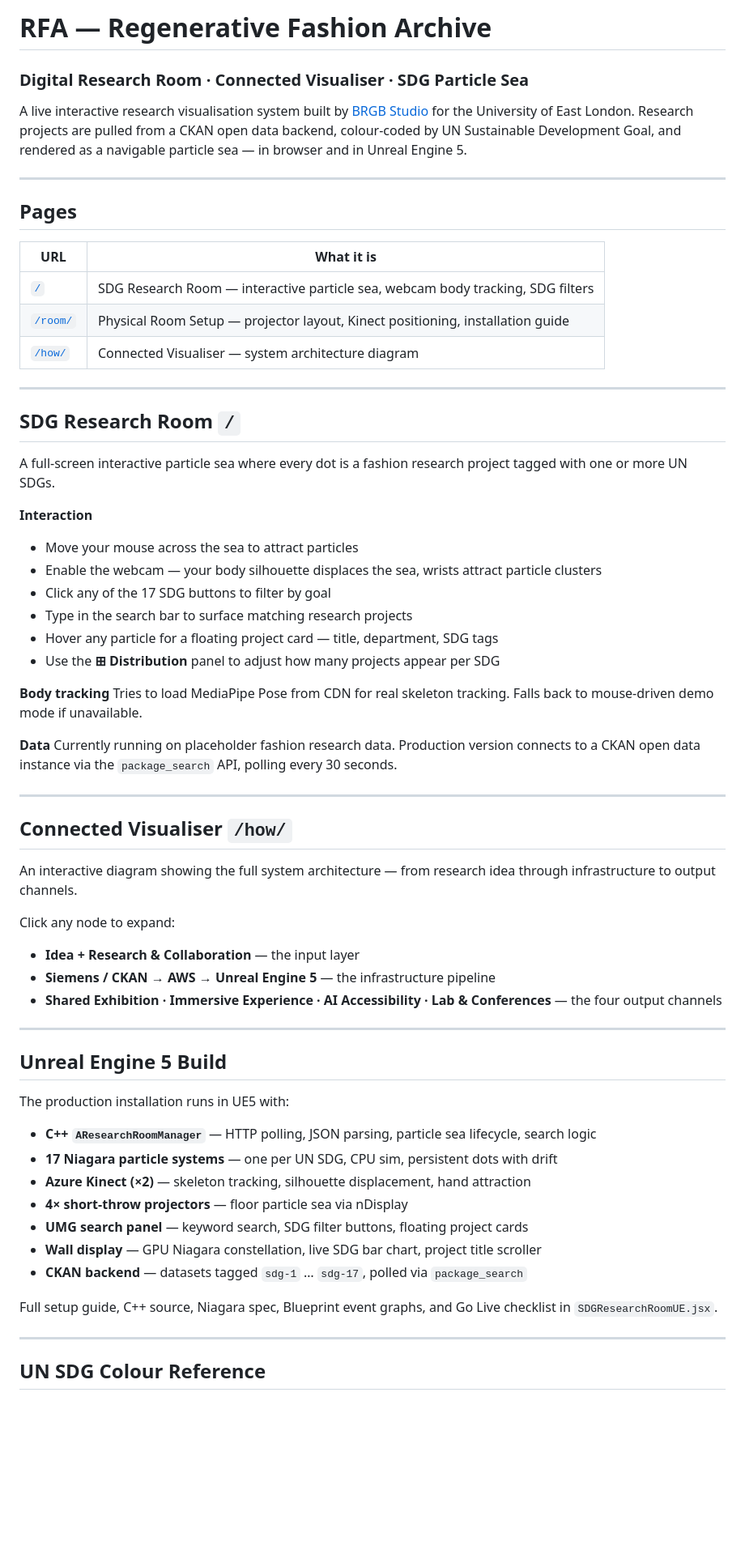
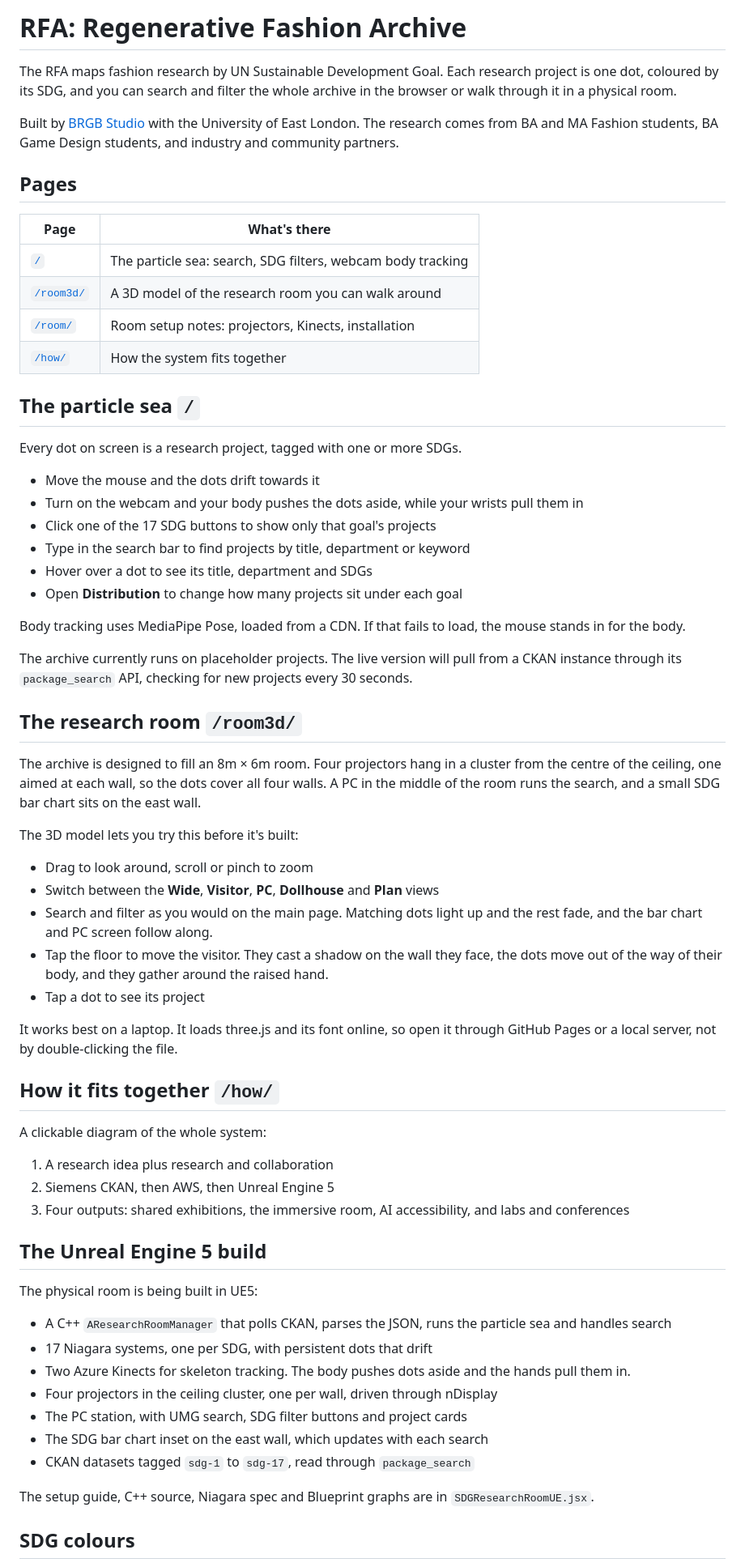
Before and after one commit to Bigredglassesboy/RFA, a Markdown page: README.md, the part around one of its changes. Shown at 81% size. Drawn GitHub-style; blank space fills up the shorter version.

```diff
--- a/README.md
+++ b/README.md
@@ -1,67 +1,68 @@
-# RFA — Regenerative Fashion Archive
-### Digital Research Room · Connected Visualiser · SDG Particle Sea
+# RFA: Regenerative Fashion Archive
 
-A live interactive research visualisation system built by [BRGB Studio](https://brgb.uk) for the University of East London. Research projects are pulled from a CKAN open data backend, colour-coded by UN Sustainable Development Goal, and rendered as a navigable particle sea — in browser and in Unreal Engine 5.
+The RFA maps fashion research by UN Sustainable Development Goal. Each research project is one dot, coloured by its SDG, and you can search and filter the whole archive in the browser or walk through it in a physical room.
 
----
+Built by [BRGB Studio](https://brgb.uk) with the University of East London. The research comes from BA and MA Fashion students, BA Game Design students, and industry and community partners.
 
 ## Pages
 
-| URL | What it is |
-|-----|-----------|
-| [`/`](https://bigredglassesboy.github.io/RFA/) | SDG Research Room — interactive particle sea, webcam body tracking, SDG filters |
-| [`/room/`](https://bigredglassesboy.github.io/RFA/room/) | Physical Room Setup — projector layout, Kinect positioning, installation guide |
-| [`/how/`](https://bigredglassesboy.github.io/RFA/how/) | Connected Visualiser — system architecture diagram |
+| Page | What's there |
+|------|--------------|
+| [`/`](https://bigredglassesboy.github.io/RFA/) | The particle sea: search, SDG filters, webcam body tracking |
+| [`/room3d/`](https://bigredglassesboy.github.io/RFA/room3d/) | A 3D model of the research room you can walk around |
+| [`/room/`](https://bigredglassesboy.github.io/RFA/room/) | Room setup notes: projectors, Kinects, installation |
+| [`/how/`](https://bigredglassesboy.github.io/RFA/how/) | How the system fits together |
 
----
+## The particle sea `/`
 
-## SDG Research Room `/`
+Every dot on screen is a research project, tagged with one or more SDGs.
 
-A full-screen interactive particle sea where every dot is a fashion research project tagged with one or more UN SDGs.
+- Move the mouse and the dots drift towards it
+- Turn on the webcam and your body pushes the dots aside, while your wrists pull them in
+- Click one of the 17 SDG buttons to show only that goal's projects
+- Type in the search bar to find projects by title, department or keyword
+- Hover over a dot to see its title, department and SDGs
+- Open **Distribution** to change how many projects sit under each goal
 
-**Interaction**
-- Move your mouse across the sea to attract particles
-- Enable the webcam — your body silhouette displaces the sea, wrists attract particle clusters
-- Click any of the 17 SDG buttons to filter by goal
-- Type in the search bar to surface matching research projects
-- Hover any particle for a floating project card — title, department, SDG tags
-- Use the **⊞ Distribution** panel to adjust how many projects appear per SDG
+Body tracking uses MediaPipe Pose, loaded from a CDN. If that fails to load, the mouse stands in for the body.
 
-**Body tracking**
-Tries to load MediaPipe Pose from CDN for real skeleton tracking. Falls back to mouse-driven demo mode if unavailable.
+The archive currently runs on placeholder projects. The live version will pull from a CKAN instance through its `package_search` API, checking for new projects every 30 seconds.
 
-**Data**
-Currently running on placeholder fashion research data. Production version connects to a CKAN open data instance via the `package_search` API, polling every 30 seconds.
+## The research room `/room3d/`
 
----
+The archive is designed to fill an 8m × 6m room. Four projectors hang in a cluster from the centre of the ceiling, one aimed at each wall, so the dots cover all four walls. A PC in the middle of the room runs the search, and a small SDG bar chart sits on the east wall.
 
-## Connected Visualiser `/how/`
+The 3D model lets you try this before it's built:
 
-An interactive diagram showing the full system architecture — from research idea through infrastructure to output channels.
+- Drag to look around, scroll or pinch to zoom
+- Switch between the **Wide**, **Visitor**, **PC**, **Dollhouse** and **Plan** views
+- Search and filter as you would on the main page. Matching dots light up and the rest fade, and the bar chart and PC screen follow along.
+- Tap the floor to move the visitor. They cast a shadow on the wall they face, the dots move out of the way of their body, and they gather around the raised hand.
+- Tap a dot to see its project
 
-Click any node to expand:
+It works best on a laptop. It loads three.js and its font online, so open it through GitHub Pages or a local server, not by double-clicking the file.
 
-- **Idea + Research & Collaboration** — the input layer
-- **Siemens / CKAN → AWS → Unreal Engine 5** — the infrastructure pipeline
-- **Shared Exhibition · Immersive Experience · AI Accessibility · Lab & Conferences** — the four output channels
+## How it fits together `/how/`
 
----
+A clickable diagram of the whole system:
 
-## Unreal Engine 5 Build
+1. A research idea plus research and collaboration
+2. Siemens CKAN, then AWS, then Unreal Engine 5
+3. Four outputs: shared exhibitions, the immersive room, AI accessibility, and labs and conferences
 
-The production installation runs in UE5 with:
+## The Unreal Engine 5 build
 
-- **C++ `AResearchRoomManager`** — HTTP polling, JSON parsing, particle sea lifecycle, search logic
-- **17 Niagara particle systems** — one per UN SDG, CPU sim, persistent dots with drift
-- **Azure Kinect (×2)** — skeleton tracking, silhouette displacement, hand attraction
-- **4× short-throw projectors** — floor particle sea via nDisplay
-- **UMG search panel** — keyword search, SDG filter buttons, floating project cards
-- **Wall display** — GPU Niagara constellation, live SDG bar chart, project title scroller
-- **CKAN backend** — datasets tagged `sdg-1` … `sdg-17`, polled via `package_search`
+The physical room is being built in UE5:
 
-Full setup guide, C++ source, Niagara spec, Blueprint event graphs, and Go Live checklist in `SDGResearchRoomUE.jsx`.
+- A C++ `AResearchRoomManager` that polls CKAN, parses the JSON, runs the particle sea and handles search
+- 17 Niagara systems, one per SDG, with persistent dots that drift
+- Two Azure Kinects for skeleton tracking. The body pushes dots aside and the hands pull them in.
+- Four projectors in the ceiling cluster, one per wall, driven through nDisplay
+- The PC station, with UMG search, SDG filter buttons and project cards
+- The SDG bar chart inset on the east wall, which updates with each search
+- CKAN datasets tagged `sdg-1` to `sdg-17`, read through `package_search`
 
----
+The setup guide, C++ source, Niagara spec and Blueprint graphs are in `SDGResearchRoomUE.jsx`.
 
-## UN SDG Colour Reference
+## SDG colours
 
```
Also changed, not shown: other parts of README.md (+7 -20 lines).
